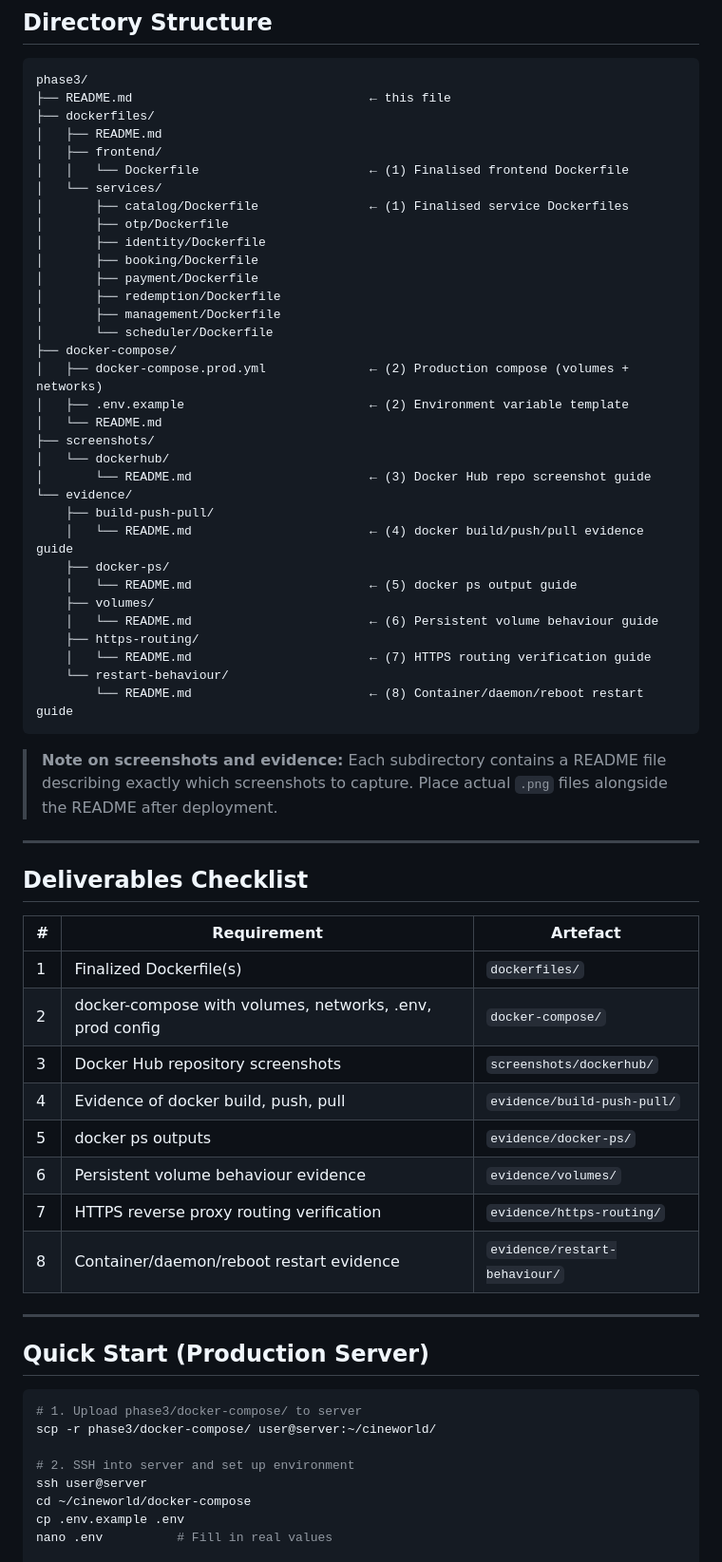
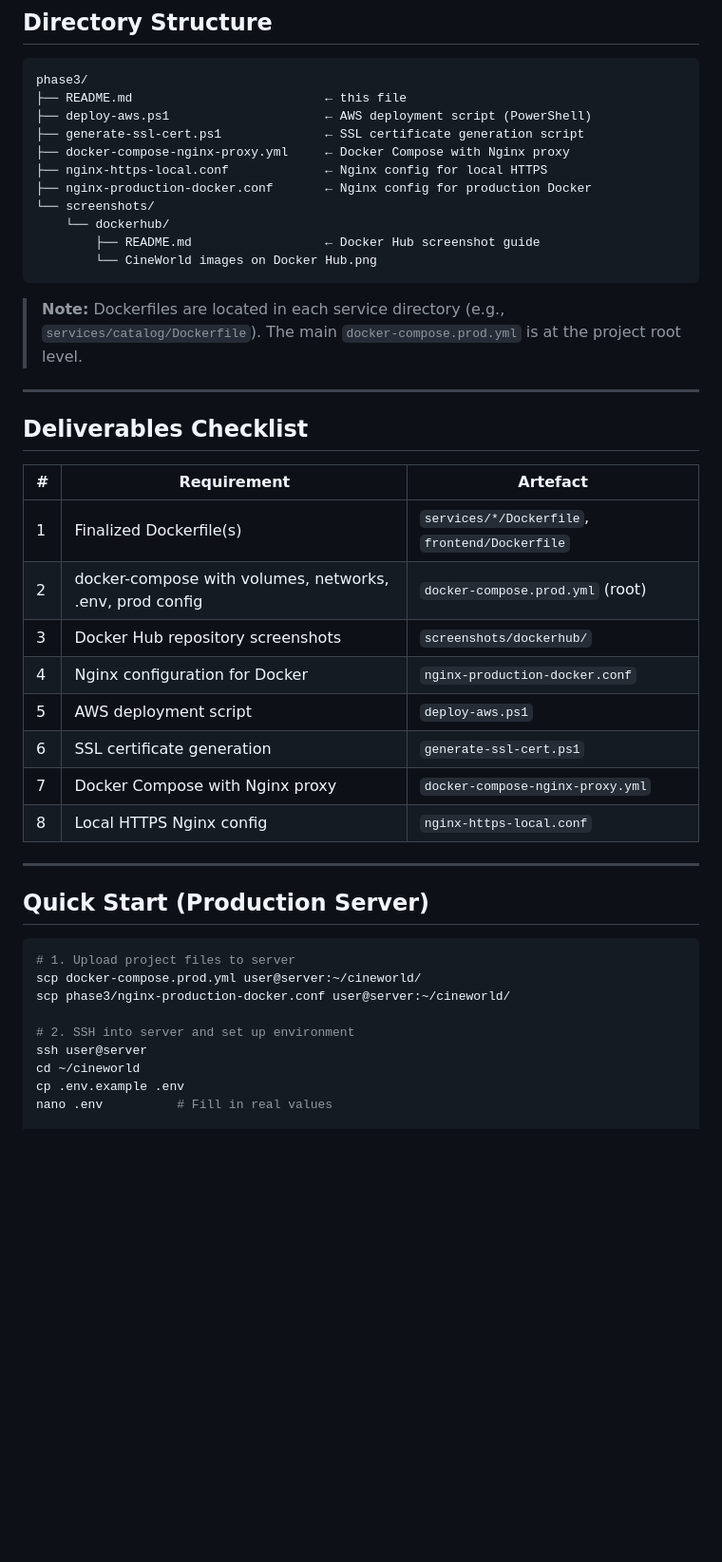
Before and after one commit to bahungTDTU/MovieBookingSystem, a Markdown page: phase3/README.md, the part around one of its changes. Shown at 95% size. GitHub-like rendering; blank space fills up the shorter version.

Commit message:
docs(phase3): update README structure to match actual project layout

````diff
--- a/phase3/README.md
+++ b/phase3/README.md
@@ -37,43 +37,20 @@ Named Volumes:
 
 ```
 phase3/
-├── README.md                                ← this file
-├── dockerfiles/
-│   ├── README.md
-│   ├── frontend/
-│   │   └── Dockerfile                       ← (1) Finalised frontend Dockerfile
-│   └── services/
-│       ├── catalog/Dockerfile               ← (1) Finalised service Dockerfiles
-│       ├── otp/Dockerfile
-│       ├── identity/Dockerfile
-│       ├── booking/Dockerfile
-│       ├── payment/Dockerfile
-│       ├── redemption/Dockerfile
-│       ├── management/Dockerfile
-│       └── scheduler/Dockerfile
-├── docker-compose/
-│   ├── docker-compose.prod.yml              ← (2) Production compose (volumes + networks)
-│   ├── .env.example                         ← (2) Environment variable template
-│   └── README.md
-├── screenshots/
-│   └── dockerhub/
-│       └── README.md                        ← (3) Docker Hub repo screenshot guide
-└── evidence/
-    ├── build-push-pull/
-    │   └── README.md                        ← (4) docker build/push/pull evidence guide
-    ├── docker-ps/
-    │   └── README.md                        ← (5) docker ps output guide
-    ├── volumes/
-    │   └── README.md                        ← (6) Persistent volume behaviour guide
-    ├── https-routing/
-    │   └── README.md                        ← (7) HTTPS routing verification guide
-    └── restart-behaviour/
-        └── README.md                        ← (8) Container/daemon/reboot restart guide
+├── README.md                          ← this file
+├── deploy-aws.ps1                     ← AWS deployment script (PowerShell)
+├── generate-ssl-cert.ps1              ← SSL certificate generation script
+├── docker-compose-nginx-proxy.yml     ← Docker Compose with Nginx proxy
+├── nginx-https-local.conf             ← Nginx config for local HTTPS
+├── nginx-production-docker.conf       ← Nginx config for production Docker
+└── screenshots/
+    └── dockerhub/
+        ├── README.md                  ← Docker Hub screenshot guide
+        └── CineWorld images on Docker Hub.png
 ```
 
-> **Note on screenshots and evidence:** Each subdirectory contains a README file describing
-> exactly which screenshots to capture. Place actual `.png` files alongside the README after
-> deployment.
+> **Note:** Dockerfiles are located in each service directory (e.g., `services/catalog/Dockerfile`).
+> The main `docker-compose.prod.yml` is at the project root level.
 
 ---
 
@@ -81,26 +58,27 @@ phase3/
 
 | # | Requirement | Artefact |
 |---|-------------|----------|
-| 1 | Finalized Dockerfile(s) | `dockerfiles/` |
-| 2 | docker-compose with volumes, networks, .env, prod config | `docker-compose/` |
+| 1 | Finalized Dockerfile(s) | `services/*/Dockerfile`, `frontend/Dockerfile` |
+| 2 | docker-compose with volumes, networks, .env, prod config | `docker-compose.prod.yml` (root) |
 | 3 | Docker Hub repository screenshots | `screenshots/dockerhub/` |
-| 4 | Evidence of docker build, push, pull | `evidence/build-push-pull/` |
-| 5 | docker ps outputs | `evidence/docker-ps/` |
-| 6 | Persistent volume behaviour evidence | `evidence/volumes/` |
-| 7 | HTTPS reverse proxy routing verification | `evidence/https-routing/` |
-| 8 | Container/daemon/reboot restart evidence | `evidence/restart-behaviour/` |
+| 4 | Nginx configuration for Docker | `nginx-production-docker.conf` |
+| 5 | AWS deployment script | `deploy-aws.ps1` |
+| 6 | SSL certificate generation | `generate-ssl-cert.ps1` |
+| 7 | Docker Compose with Nginx proxy | `docker-compose-nginx-proxy.yml` |
+| 8 | Local HTTPS Nginx config | `nginx-https-local.conf` |
 
 ---
 
 ## Quick Start (Production Server)
 
 ```bash
-# 1. Upload phase3/docker-compose/ to server
-scp -r phase3/docker-compose/ user@server:~/cineworld/
+# 1. Upload project files to server
+scp docker-compose.prod.yml user@server:~/cineworld/
+scp phase3/nginx-production-docker.conf user@server:~/cineworld/
 
 # 2. SSH into server and set up environment
 ssh user@server
-cd ~/cineworld/docker-compose
+cd ~/cineworld
 cp .env.example .env
 nano .env          # Fill in real values
 
````
Also changed, not shown: other parts of phase3/README.md (+3 -3 lines).
